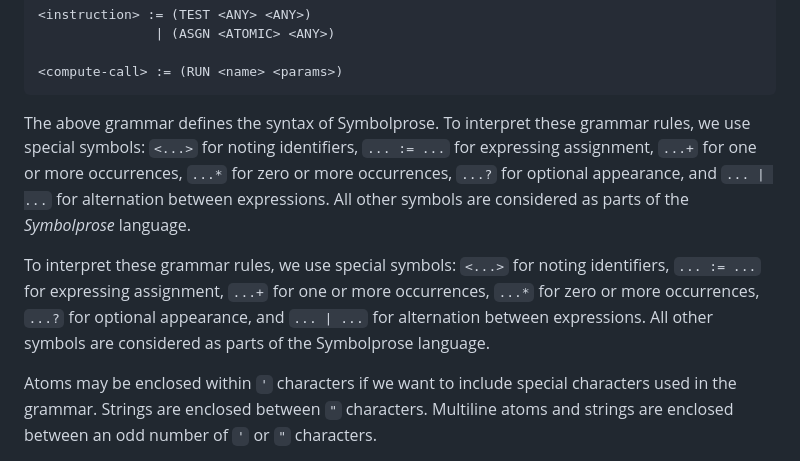
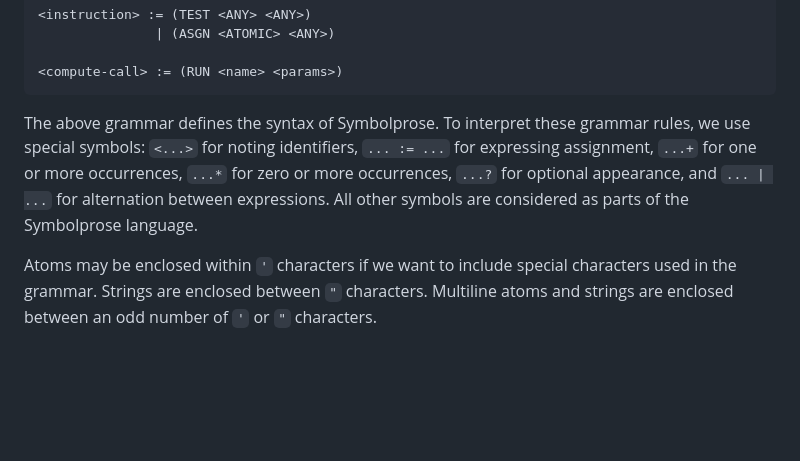
Before and after one commit to tearflake/symbolprose, a Markdown page: docs/symbolprose.md, the part around the change. GitHub-like rendering; blank space fills up the shorter version.

````diff
--- a/docs/symbolprose.md
+++ b/docs/symbolprose.md
@@ -50,9 +50,7 @@ In computer science, the syntax of a computer language is the set of rules that
 <compute-call> := (RUN <name> <params>)
 ```
 
-The above grammar defines the syntax of Symbolprose. To interpret these grammar rules, we use special symbols: `<...>` for noting identifiers, `... := ...` for expressing assignment, `...+` for one or more occurrences, `...*` for zero or more occurrences, `...?` for optional appearance, and `... | ...` for alternation between expressions. All other symbols are considered as parts of the *Symbolprose* language.
-
-To interpret these grammar rules, we use special symbols: `<...>` for noting identifiers, `... := ...` for expressing assignment, `...+` for one or more occurrences, `...*` for zero or more occurrences, `...?` for optional appearance, and `... | ...` for alternation between expressions. All other symbols are considered as parts of the Symbolprose language.
+The above grammar defines the syntax of Symbolprose. To interpret these grammar rules, we use special symbols: `<...>` for noting identifiers, `... := ...` for expressing assignment, `...+` for one or more occurrences, `...*` for zero or more occurrences, `...?` for optional appearance, and `... | ...` for alternation between expressions. All other symbols are considered as parts of the Symbolprose language.
 
 Atoms may be enclosed within `'` characters  if we want to include special characters used in the grammar. Strings are enclosed between `"` characters. Multiline atoms and strings are enclosed between an odd number of `'` or `"` characters.
 
````
